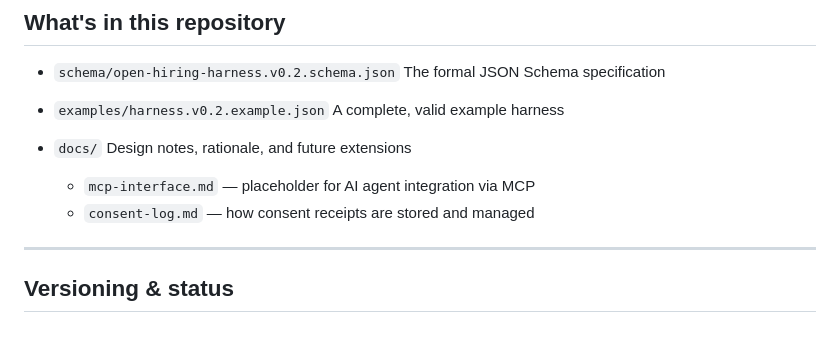
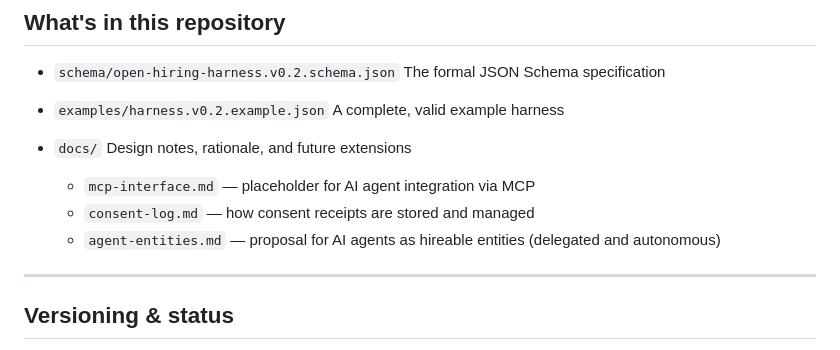
Before and after one commit to aklodhi98/ohh, a Markdown page: readme.md, the part around the change. GitHub-like rendering.

```diff
--- a/readme.md
+++ b/readme.md
@@ -164,6 +164,7 @@ The harness file contains your profile, offer, and policies. Consent receipts (g
   Design notes, rationale, and future extensions
   - `mcp-interface.md` — placeholder for AI agent integration via MCP
   - `consent-log.md` — how consent receipts are stored and managed
+  - `agent-entities.md` — proposal for AI agents as hireable entities (delegated and autonomous)
 
 ---
 
```
Also changed, not shown: docs/agent-entities.md (added, +337 -0 lines).
